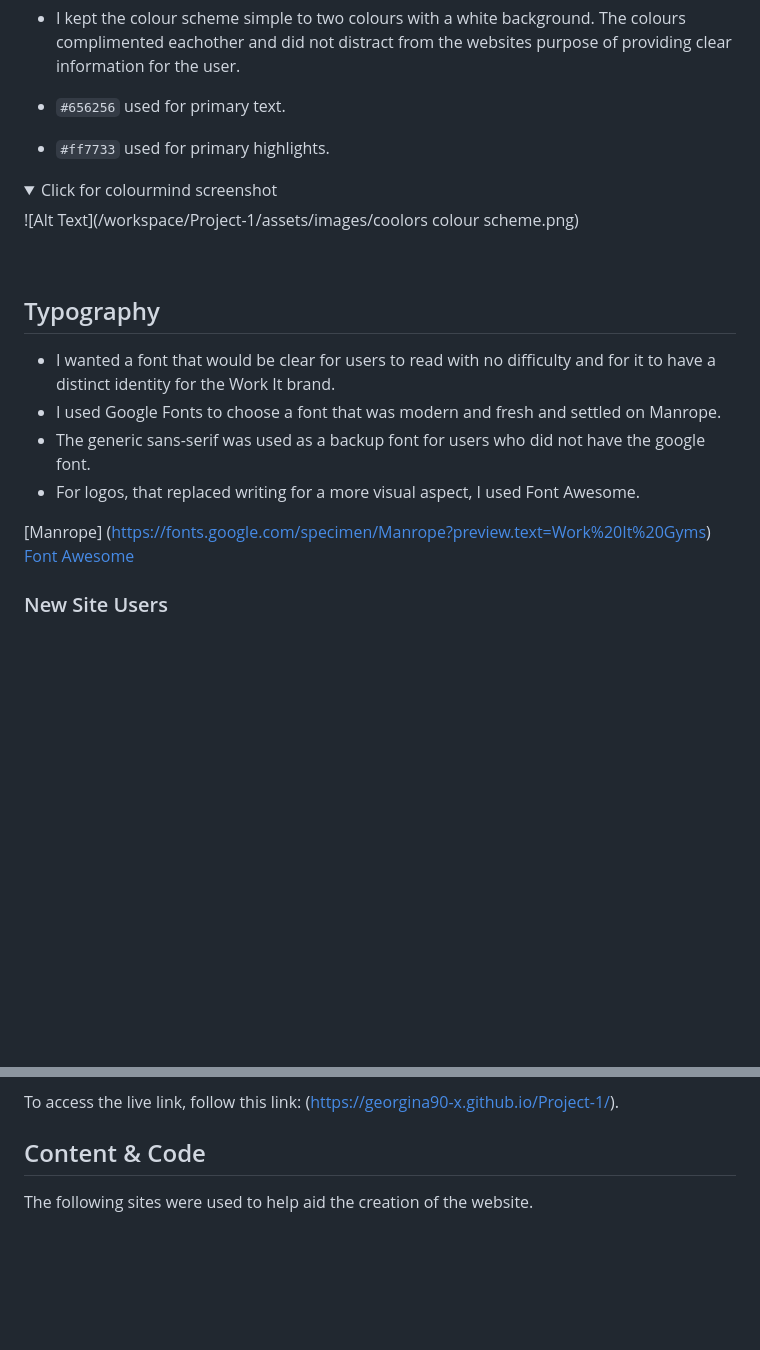
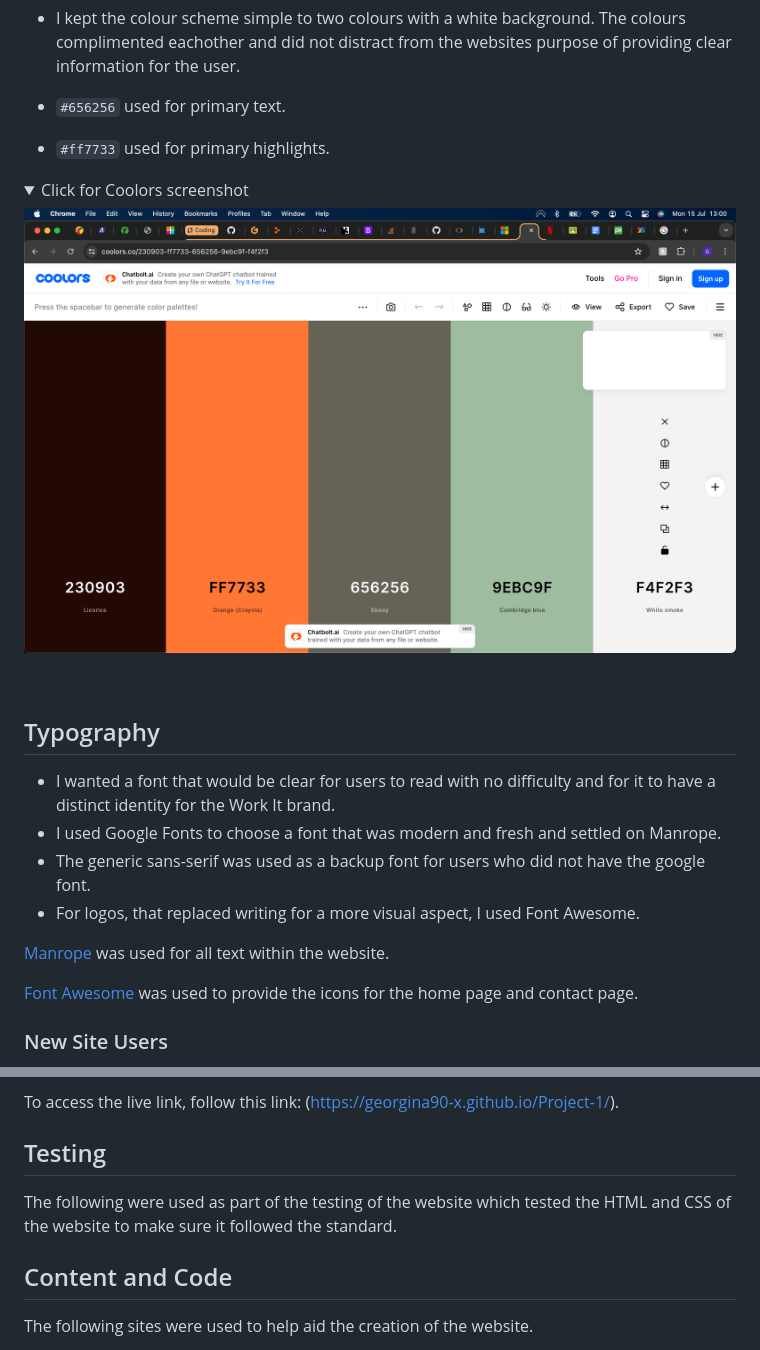
Before and after one commit to Georgina90-x/Project-1, a Markdown page: README.MD, 2 parts joined by grey strips. Rendered like a GitHub page; folded sections open; blank space fills up the shorter version.

```diff
--- a/README.MD
+++ b/README.MD
@@ -36,9 +69,9 @@
 
 
 <details>
-<summary>Click for colourmind screenshot</summary>
+<summary>Click for Coolors screenshot</summary>
 
-![Alt Text](/workspace/Project-1/assets/images/coolors colour scheme.png)
+![screenshot](assets/images/coolors-colour-scheme.png)
 
 </details><br>
 
@@ -49,8 +82,9 @@
 - The generic sans-serif was used as a backup font for users who did not have the google font.
 - For logos, that replaced writing for a more visual aspect, I used Font Awesome.
 
-[Manrope] (https://fonts.google.com/specimen/Manrope?preview.text=Work%20It%20Gyms)
-[Font Awesome](https://fontawesome.com)
+[Manrope](https://fonts.google.com/specimen/Manrope?preview.text=Work%20It%20Gyms) was used for all text within the website.
+
+[Font Awesome](https://fontawesome.com) was used to provide the icons for the home page and contact page.
 
 ### New Site Users
 
@@ -106,7 +139,11 @@ The site was deployed to GitHub Pages. The steps to deploy are as follows:
 
 To access the live link, follow this link: (https://georgina90-x.github.io/Project-1/).
 
-## Content & Code
+## Testing
+
+The following were used as part of the testing of the website which tested the HTML and CSS of the website to make sure it followed the standard.
+
+## Content and Code
 
 The following sites were used to help aid the creation of the website.
 
```
Also changed, not shown: other parts of README.MD (+56 -24 lines), assets/images/coolors-colour-scheme.png (renamed from assets/images/coolors colour scheme.png), assets/images/workit-mobile-wireframe.jpg (added), assets/images/workit-wireframe.jpg (added).
